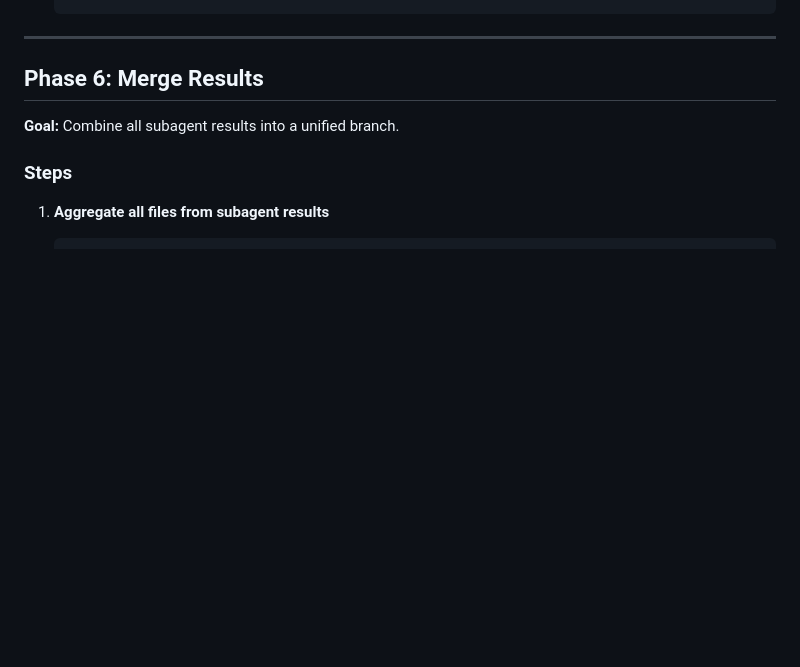
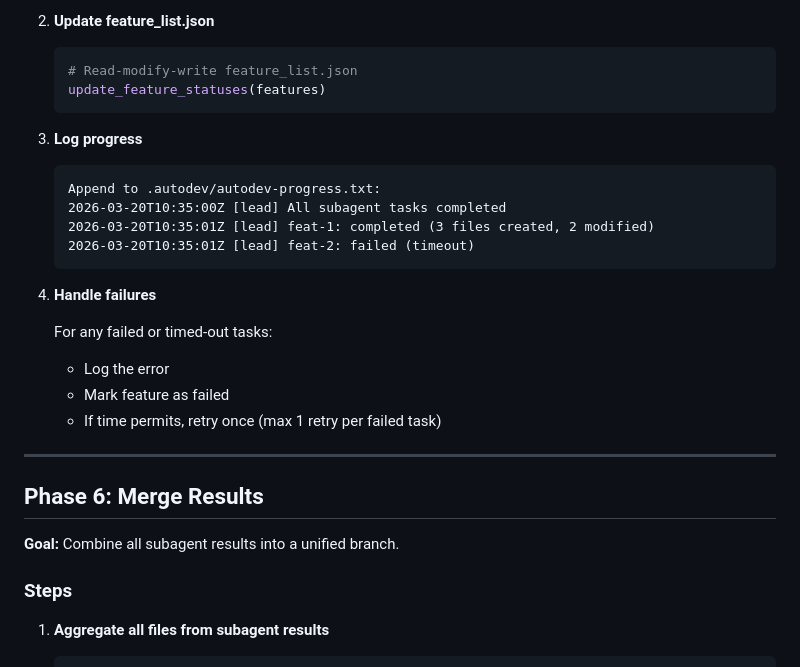
Before and after one commit to xsuryanshx/autodev, a Markdown page: commands/autodev.md, the part around one of its changes. Rendered like a GitHub page; blank space fills up the shorter version.

````diff
--- a/commands/autodev.md
+++ b/commands/autodev.md
@@ -353,3 +375,25 @@ Critical rules:
+2. **Update feature_list.json**
+
+   ```python
+   # Read-modify-write feature_list.json
+   update_feature_statuses(features)
+   ```
+
+3. **Log progress**
+
+   ```
+   Append to .autodev/autodev-progress.txt:
+   2026-03-20T10:35:00Z [lead] All subagent tasks completed
+   2026-03-20T10:35:01Z [lead] feat-1: completed (3 files created, 2 modified)
+   2026-03-20T10:35:01Z [lead] feat-2: failed (timeout)
+   ```
+
+4. **Handle failures**
+
+   For any failed or timed-out tasks:
+   - Log the error
+   - Mark feature as failed
+   - If time permits, retry once (max 1 retry per failed task)
 
 ---
 
````
Also changed, not shown: other parts of commands/autodev.md (+77 -55 lines).
